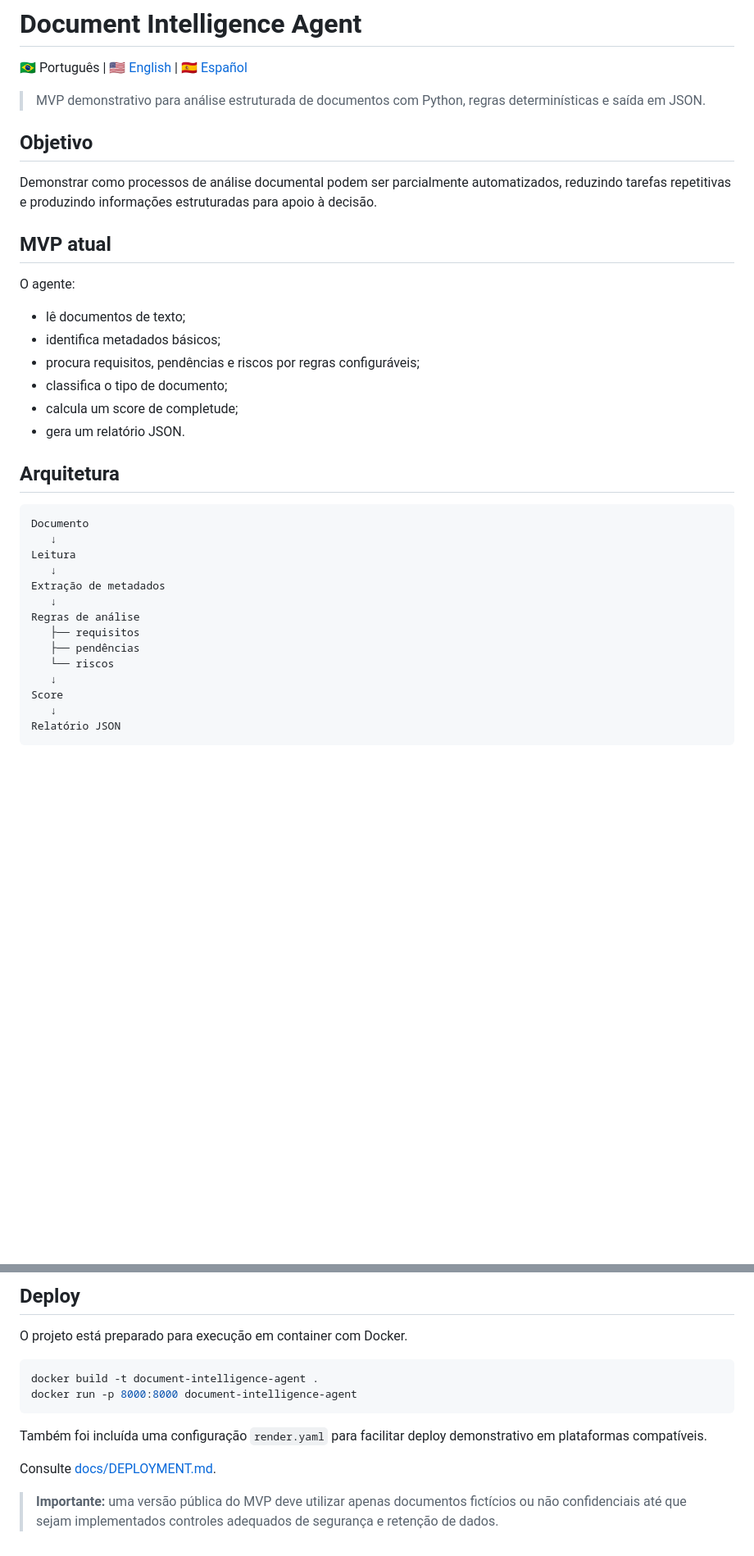
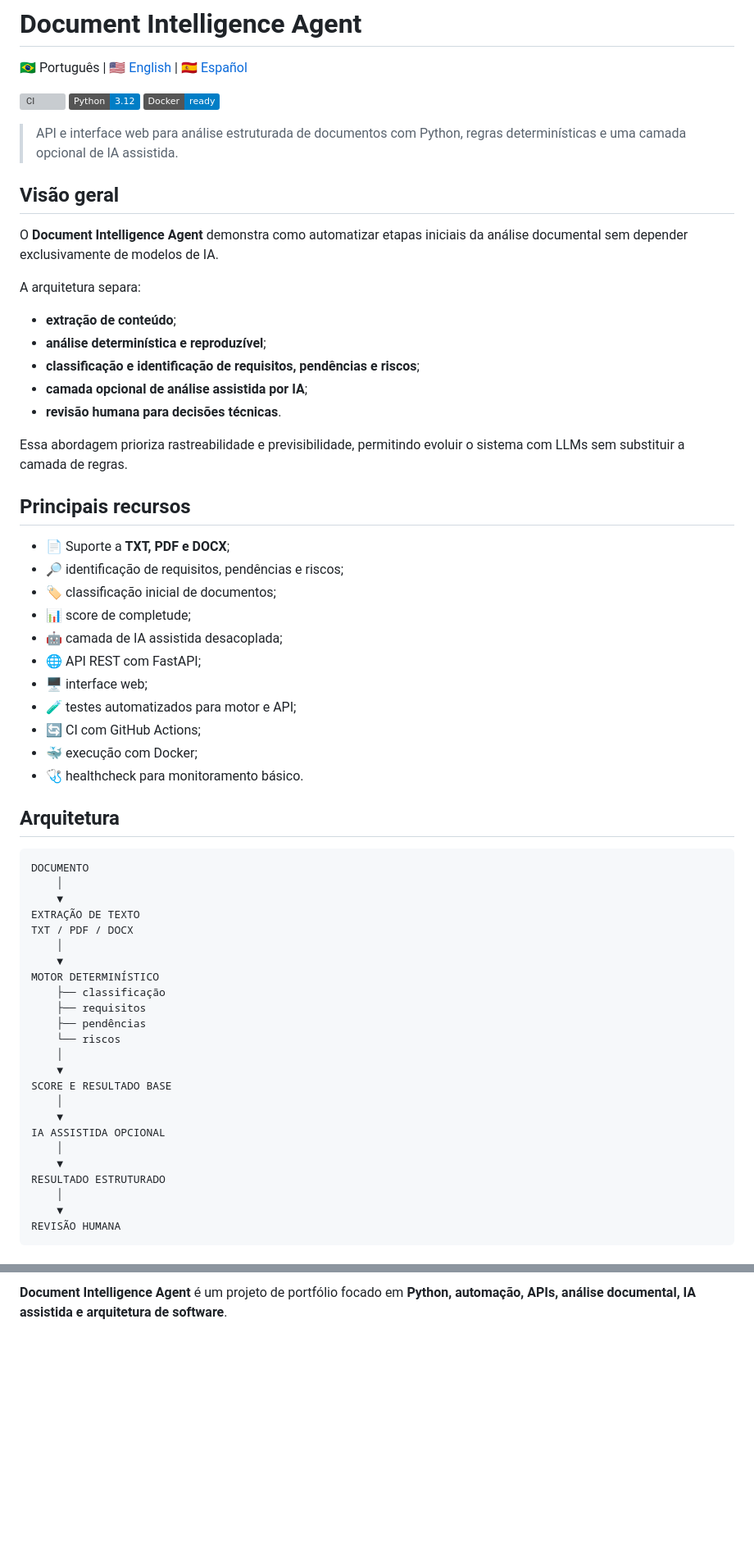
Before and after one commit to sayjinblackbelt/document-intelligence-agent, a Markdown page: README.md, 2 parts joined by grey strips. Shown at 82% size. Drawn GitHub-style; badges without logos; blank space fills up the shorter version; grey boxes are pictures that could not be loaded.

````diff
--- a/README.md
+++ b/README.md
@@ -2,38 +2,65 @@
 
 🇧🇷 Português | [🇺🇸 English](README.en.md) | [🇪🇸 Español](README.es.md)
 
-> MVP demonstrativo para análise estruturada de documentos com Python, regras determinísticas e saída em JSON.
+[![CI](https://github.com/sayjinblackbelt/document-intelligence-agent/actions/workflows/ci.yml/badge.svg)](https://github.com/sayjinblackbelt/document-intelligence-agent/actions/workflows/ci.yml)
+[![Python](https://img.shields.io/badge/Python-3.12-blue)](https://www.python.org/)
+[![Docker](https://img.shields.io/badge/Docker-ready-blue)](https://www.docker.com/)
 
-## Objetivo
+> API e interface web para análise estruturada de documentos com Python, regras determinísticas e uma camada opcional de IA assistida.
 
-Demonstrar como processos de análise documental podem ser parcialmente automatizados, reduzindo tarefas repetitivas e produzindo informações estruturadas para apoio à decisão.
+## Visão geral
 
-## MVP atual
+O **Document Intelligence Agent** demonstra como automatizar etapas iniciais da análise documental sem depender exclusivamente de modelos de IA.
 
-O agente:
+A arquitetura separa:
 
-- lê documentos de texto;
-- identifica metadados básicos;
-- procura requisitos, pendências e riscos por regras configuráveis;
-- classifica o tipo de documento;
-- calcula um score de completude;
-- gera um relatório JSON.
+- **extração de conteúdo**;
+- **análise determinística e reproduzível**;
+- **classificação e identificação de requisitos, pendências e riscos**;
+- **camada opcional de análise assistida por IA**;
+- **revisão humana para decisões técnicas**.
+
+Essa abordagem prioriza rastreabilidade e previsibilidade, permitindo evoluir o sistema com LLMs sem substituir a camada de regras.
+
+## Principais recursos
+
+- 📄 Suporte a **TXT, PDF e DOCX**;
+- 🔎 identificação de requisitos, pendências e riscos;
+- 🏷️ classificação inicial de documentos;
+- 📊 score de completude;
+- 🤖 camada de IA assistida desacoplada;
+- 🌐 API REST com FastAPI;
+- 🖥️ interface web;
+- 🧪 testes automatizados para motor e API;
+- 🔄 CI com GitHub Actions;
+- 🐳 execução com Docker;
+- 🩺 healthcheck para monitoramento básico.
 
 ## Arquitetura
 
 ```text
-Documento
-   ↓
-Leitura
-   ↓
-Extração de metadados
-   ↓
-Regras de análise
-   ├── requisitos
-   ├── pendências
-   └── riscos
-   ↓
-Score
-   ↓
-Relatório JSON
+DOCUMENTO
+    │
+    ▼
+EXTRAÇÃO DE TEXTO
+TXT / PDF / DOCX
+    │
+    ▼
+MOTOR DETERMINÍSTICO
+    ├── classificação
+    ├── requisitos
+    ├── pendências
+    └── riscos
+    │
+    ▼
+SCORE E RESULTADO BASE
+    │
+    ▼
+IA ASSISTIDA OPCIONAL
+    │
+    ▼
+RESULTADO ESTRUTURADO
+    │
+    ▼
+REVISÃO HUMANA
 ```
@@ -233,14 +296 @@ REVISÃO HUMANA
-## Deploy
-
-O projeto está preparado para execução em container com Docker.
-
-```bash
-docker build -t document-intelligence-agent .
-docker run -p 8000:8000 document-intelligence-agent
-```
-
-Também foi incluída uma configuração `render.yaml` para facilitar deploy demonstrativo em plataformas compatíveis.
-
-Consulte [docs/DEPLOYMENT.md](docs/DEPLOYMENT.md).
-
-> **Importante:** uma versão pública do MVP deve utilizar apenas documentos fictícios ou não confidenciais até que sejam implementados controles adequados de segurança e retenção de dados.
+**Document Intelligence Agent** é um projeto de portfólio focado em **Python, automação, APIs, análise documental, IA assistida e arquitetura de software**.
````
Also changed, not shown: other parts of README.md (+201 -165 lines).
